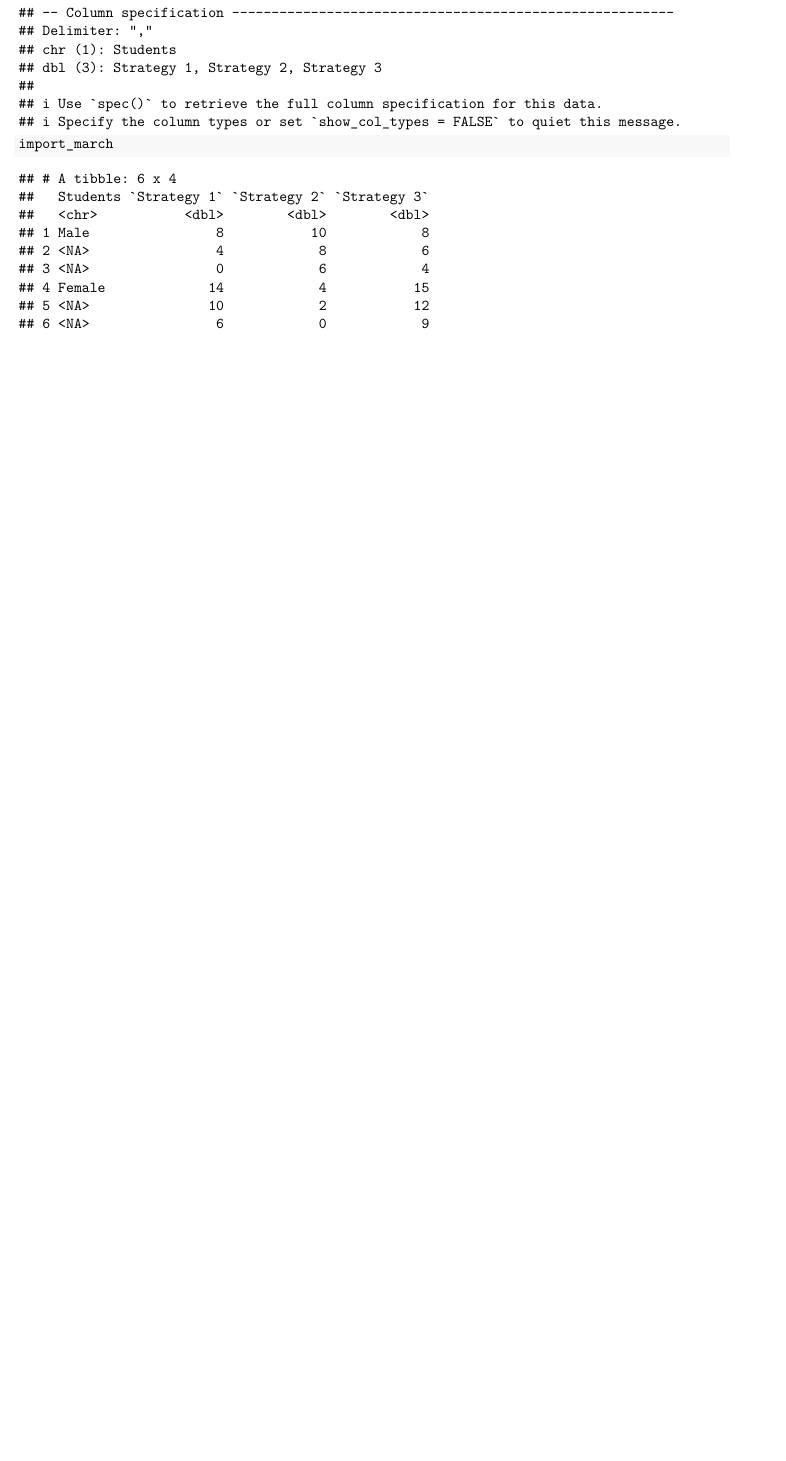
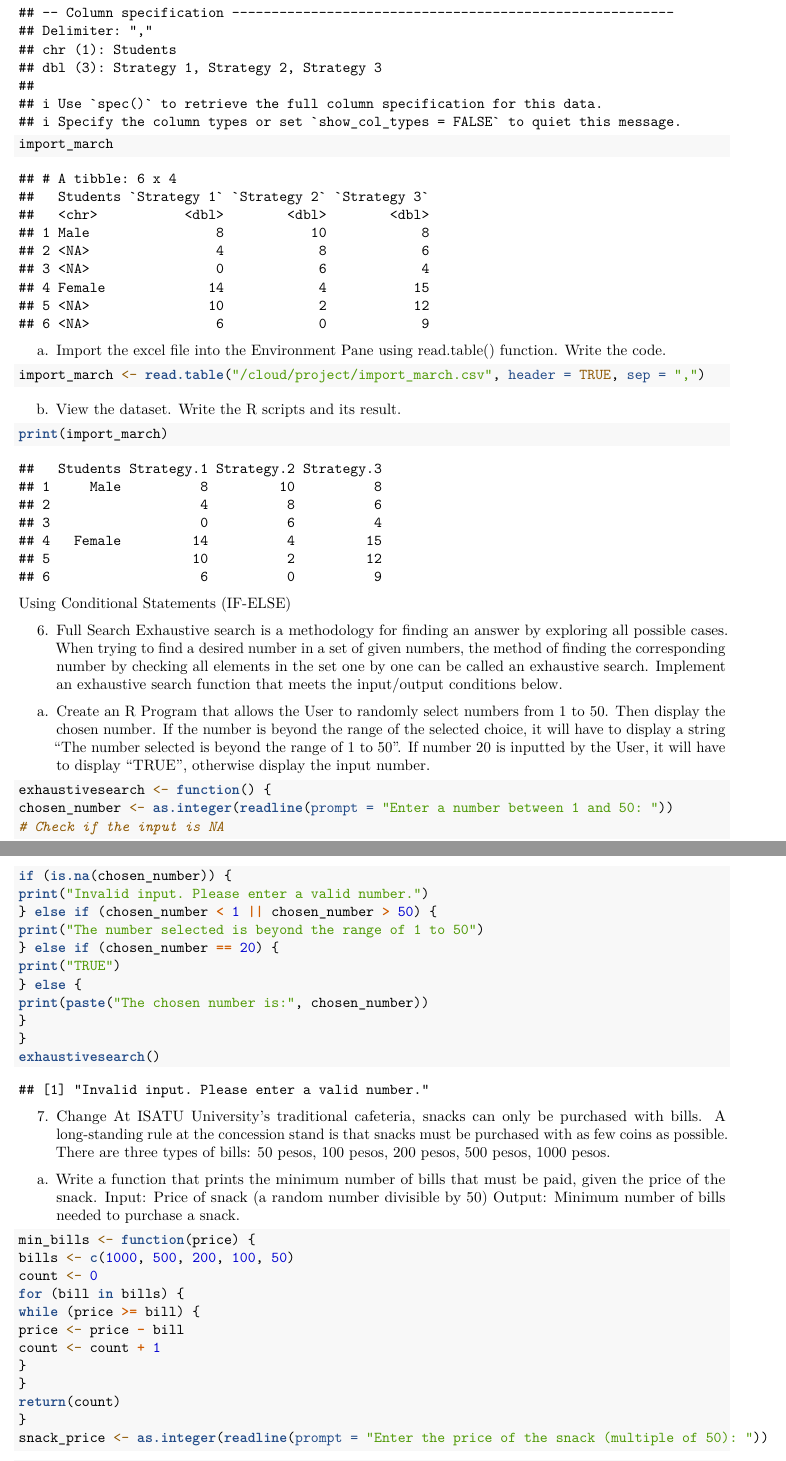
Before and after one commit to Coolen10/coolen, an R Markdown document (RWorksheet4/RWorksheet_nandin#4a.Rmd): part of page 4 of 4 before the commit and two parts of pages 4 and 5 of 7 after it, the two joined at a grey line, cut so that both start at the same text, the shorter picture padded with empty space. Rendered offline with R 4.5, knitr and Pandoc, then LaTeX, with nearby package versions.

Commit message:
2nd commit

````diff
--- a/RWorksheet4/RWorksheet_nandin#4a.Rmd
+++ b/RWorksheet4/RWorksheet_nandin#4a.Rmd
@@ -116,3 +116,71 @@ import_march <- read_csv("/cloud/project/import_march.csv")
 ```{r}
 import_march
 ```
+a. Import the excel file into the Environment Pane using read.table() function.
+Write the code.
+```{r}
+import_march <- read.table("/cloud/project/import_march.csv", header = TRUE, sep = ",")
+```
+b. View the dataset. Write the R scripts and its result.
+```{r}
+print(import_march)
+```
+
+Using Conditional Statements (IF-ELSE)
+
+6. Full Search
+Exhaustive search is a methodology for finding an answer by exploring all possible cases.
+When trying to find a desired number in a set of given numbers, the method of finding
+the corresponding number by checking all elements in the set one by one can be called an
+exhaustive search. Implement an exhaustive search function that meets the input/output
+conditions below.
+
+a. Create an R Program that allows the User to randomly select numbers from 1 to 50.
+Then display the chosen number. If the number is beyond the range of the selected choice,
+it will have to display a string “The number selected is beyond the range of 1 to 50”. If
+number 20 is inputted by the User, it will have to display “TRUE”, otherwise display the
+input number.
+```{r}
+exhaustivesearch <- function() {
+chosen_number <- as.integer(readline(prompt = "Enter a number between 1 and 50: "))
+# Check if the input is NA
+if (is.na(chosen_number)) {
+print("Invalid input. Please enter a valid number.")
+} else if (chosen_number < 1 || chosen_number > 50) {
+print("The number selected is beyond the range of 1 to 50")
+} else if (chosen_number == 20) {
+print("TRUE")
+} else {
+print(paste("The chosen number is:", chosen_number))
+}
+}
+exhaustivesearch()
+```
+
+
+7. Change
+At ISATU University’s traditional cafeteria, snacks can only be purchased with bills. A
+long-standing rule at the concession stand is that snacks must be purchased with as few
+coins as possible. There are three types of bills: 50 pesos, 100 pesos, 200 pesos, 500 pesos,
+1000 pesos.
+
+a. Write a function that prints the minimum number of bills that must be paid, given the
+price of the snack.
+Input: Price of snack (a random number divisible by 50) Output: Minimum number of bills
+needed to purchase a snack.
+```{r}
+min_bills <- function(price) {
+bills <- c(1000, 500, 200, 100, 50)
+count <- 0
+for (bill in bills) {
+while (price >= bill) {
+price <- price - bill
+count <- count + 1
+}
+}
+return(count)
+}
+snack_price <- as.integer(readline(prompt = "Enter the price of the snack (multiple of 50): "))
+```
+
+```{r}
````
Also changed, not shown: RWorksheet4/RWorksheet_nandin#4a.Rmd (79 more changed lines).
